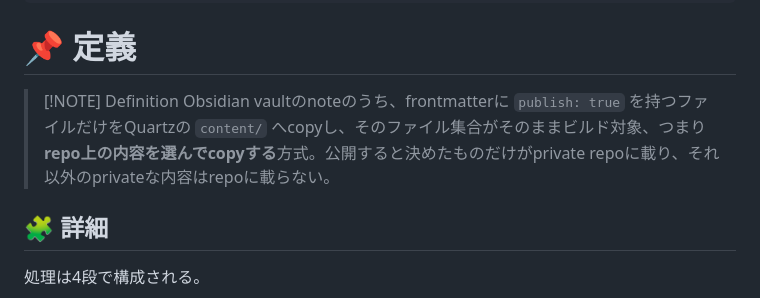
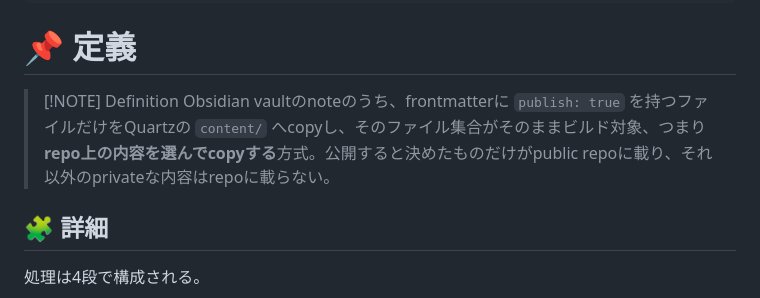
Before and after one commit to takumura/tech-log, a Markdown page: content/20_Notes/publish-sync.mjs (publish flag copyによる選択公開).md, the part around the change. Drawn GitHub-style.

```diff
--- a/content/20_Notes/publish-sync.mjs (publish flag copyによる選択公開).md
+++ b/content/20_Notes/publish-sync.mjs (publish flag copyによる選択公開).md
@@ -11,7 +11,7 @@ publish: "true"
 ---
 # 📌 定義
 > [!NOTE] Definition
-> Obsidian vaultのnoteのうち、frontmatterに `publish: true` を持つファイルだけをQuartzの `content/` へcopyし、そのファイル集合がそのままビルド対象、つまり**repo上の内容を選んでcopyする**方式。公開すると決めたものだけがprivate repoに載り、それ以外のprivateな内容はrepoに載らない。
+> Obsidian vaultのnoteのうち、frontmatterに `publish: true` を持つファイルだけをQuartzの `content/` へcopyし、そのファイル集合がそのままビルド対象、つまり**repo上の内容を選んでcopyする**方式。公開すると決めたものだけがpublic repoに載り、それ以外のprivateな内容はrepoに載らない。
 
 ## 🧩 詳細
 
```
Also changed, not shown: content/20_Notes/Obsidian calloutパターン.md (added, +136 -0 lines).
